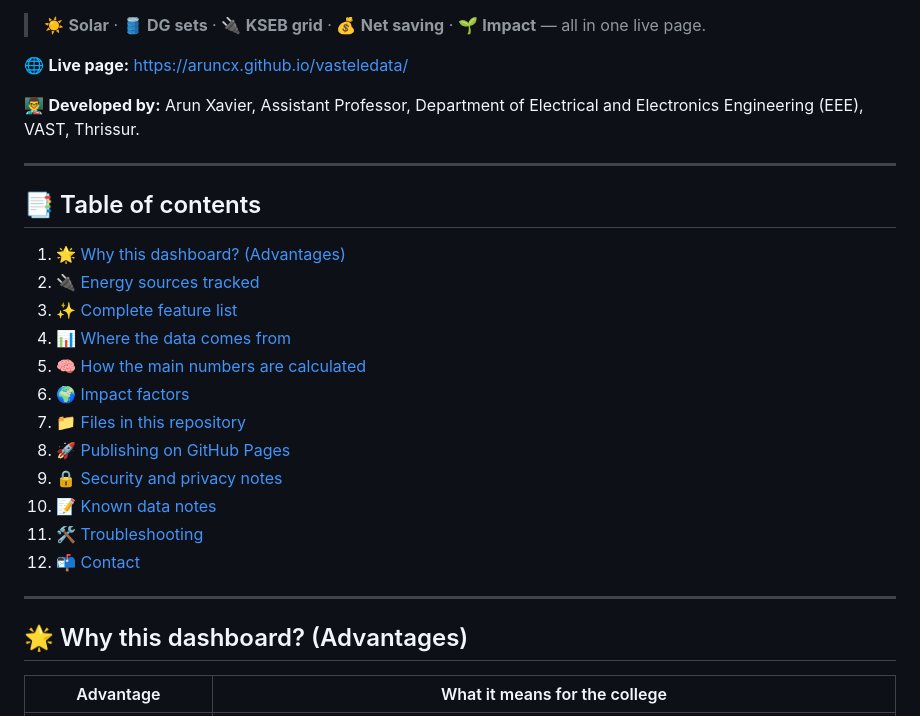
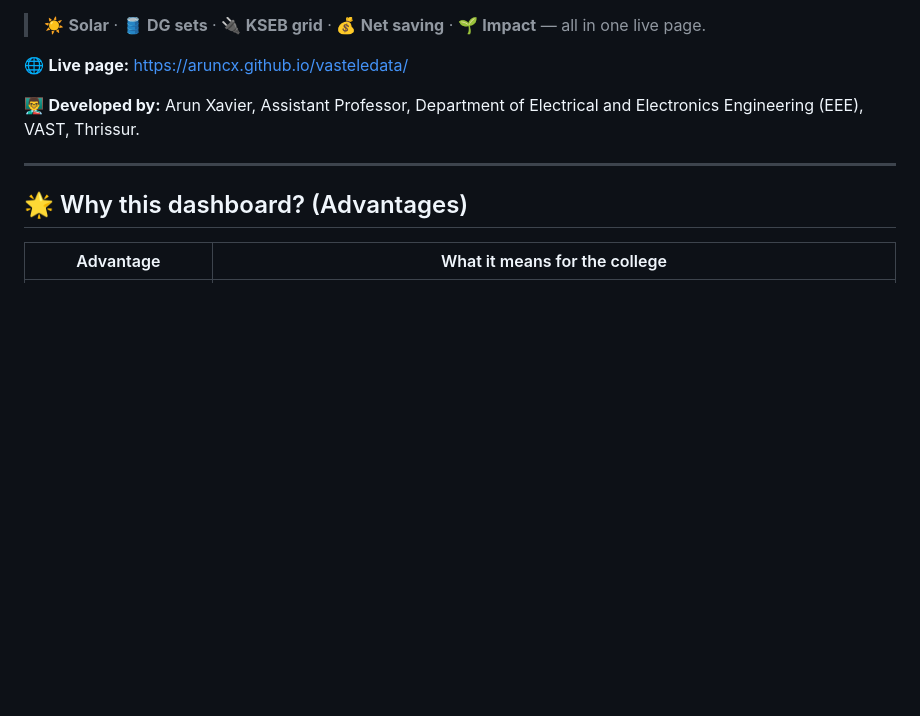
Before and after one commit to aruncx/vasteledata, a Markdown page: README.md, the part around the change. Rendered like a GitHub page; blank space fills up the shorter version.

```diff
--- a/README.md
+++ b/README.md
@@ -12,23 +12,6 @@ A live, single-page web dashboard that shows how the campus of **Vidya Academy o
 🌐 **Live page:** https://aruncx.github.io/vasteledata/
 
 👨‍🏫 **Developed by:** Arun Xavier, Assistant Professor, Department of Electrical and Electronics Engineering (EEE), VAST, Thrissur.
-
----
-
-## 📑 Table of contents
-
-1. 🌟 [Why this dashboard? (Advantages)](#-why-this-dashboard-advantages)
-2. 🔌 [Energy sources tracked](#-energy-sources-tracked)
-3. ✨ [Complete feature list](#-complete-feature-list)
-4. 📊 [Where the data comes from](#-where-the-data-comes-from)
-5. 🧠 [How the main numbers are calculated](#-how-the-main-numbers-are-calculated)
-6. 🌍 [Impact factors](#-impact-factors-illustrative-estimates)
-7. 📁 [Files in this repository](#-files-in-this-repository)
-8. 🚀 [Publishing on GitHub Pages](#-publishing-on-github-pages)
-9. 🔒 [Security and privacy notes](#-security-and-privacy-notes)
-10. 📝 [Known data notes](#-known-data-notes)
-11. 🛠️ [Troubleshooting](#-troubleshooting)
-12. 📬 [Contact](#-contact)
 
 ---
 
```
